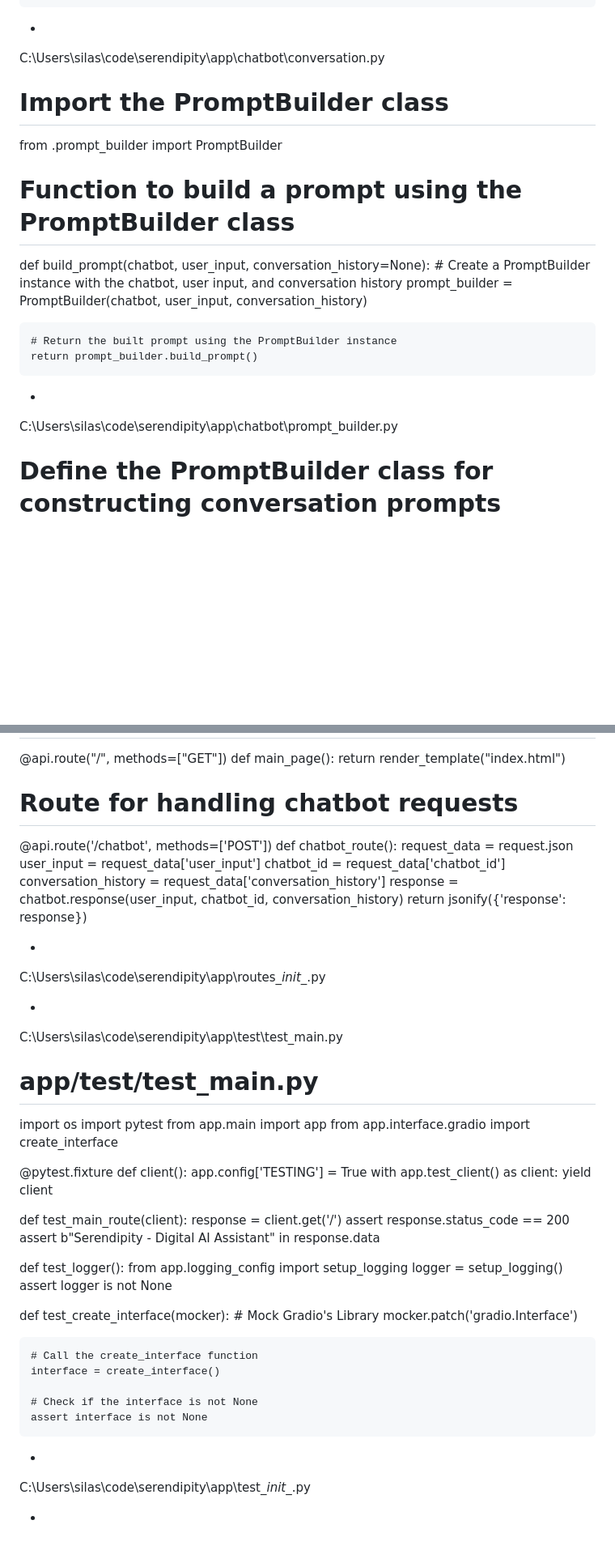
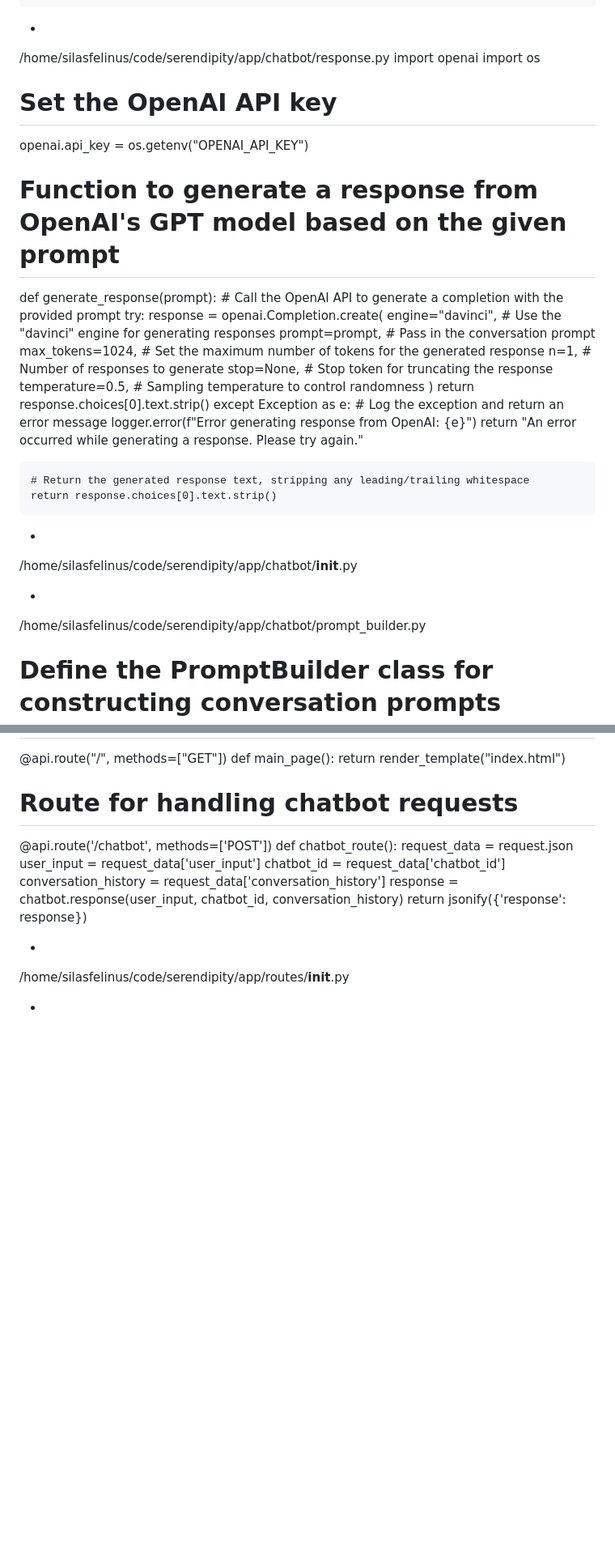
Before and after one commit to silasfelinus/serendipity, a Markdown page: all_code.md, 2 parts joined by grey strips. Shown at 81% size. Drawn GitHub-style; blank space fills up the shorter version.

```diff
--- a/all_code.md
+++ b/all_code.md
@@ -155,20 +184,39 @@ class Chatbot:
         response = generate_response(prompt)
         return response
 -
-C:\Users\silas\code\serendipity\app\chatbot\conversation.py
-# Import the PromptBuilder class
-from .prompt_builder import PromptBuilder
+/home/silasfelinus/code/serendipity/app/chatbot/response.py
+import openai
+import os
 
-# Function to build a prompt using the PromptBuilder class
-def build_prompt(chatbot, user_input, conversation_history=None):
-    # Create a PromptBuilder instance with the chatbot, user input, and conversation history
-    prompt_builder = PromptBuilder(chatbot, user_input, conversation_history)
+# Set the OpenAI API key
+openai.api_key = os.getenv("OPENAI_API_KEY")
 
-    # Return the built prompt using the PromptBuilder instance
-    return prompt_builder.build_prompt()
+# Function to generate a response from OpenAI's GPT model based on the given prompt
+def generate_response(prompt):
+    # Call the OpenAI API to generate a completion with the provided prompt
+    try:
+        response = openai.Completion.create(
+        engine="davinci",  # Use the "davinci" engine for generating responses
+        prompt=prompt,  # Pass in the conversation prompt
+        max_tokens=1024,  # Set the maximum number of tokens for the generated response
+        n=1,  # Number of responses to generate
+        stop=None,  # Stop token for truncating the response
+        temperature=0.5,  # Sampling temperature to control randomness
+    )
+        return response.choices[0].text.strip()
+    except Exception as e:
+        # Log the exception and return an error message
+        logger.error(f"Error generating response from OpenAI: {e}")
+        return "An error occurred while generating a response. Please try again."
+
+    # Return the generated response text, stripping any leading/trailing whitespace
+    return response.choices[0].text.strip()
+-
+/home/silasfelinus/code/serendipity/app/chatbot/__init__.py
+
 
 -
-C:\Users\silas\code\serendipity\app\chatbot\prompt_builder.py
+/home/silasfelinus/code/serendipity/app/chatbot/prompt_builder.py
 # Define the PromptBuilder class for constructing conversation prompts
 class PromptBuilder:
     def __init__(self, chatbot, user_input, conversation_history=None):
@@ -327,44 +305,10 @@ def chatbot_route():
     response = chatbot.response(user_input, chatbot_id, conversation_history)
     return jsonify({'response': response})
 
--
-C:\Users\silas\code\serendipity\app\routes\__init__.py
 
 
 -
-C:\Users\silas\code\serendipity\app\test\test_main.py
-# app/test/test_main.py
-import os
-import pytest
-from app.main import app
-from app.interface.gradio import create_interface
+/home/silasfelinus/code/serendipity/app/routes/__init__.py
 
-@pytest.fixture
-def client():
-    app.config['TESTING'] = True
-    with app.test_client() as client:
-        yield client
-
-def test_main_route(client):
-    response = client.get('/')
-    assert response.status_code == 200
-    assert b"Serendipity - Digital AI Assistant" in response.data
-
-def test_logger():
-    from app.logging_config import setup_logging
-    logger = setup_logging()
-    assert logger is not None
-
-def test_create_interface(mocker):
-    # Mock Gradio's Library
-    mocker.patch('gradio.Interface')
-
-    # Call the create_interface function
-    interface = create_interface()
-
-    # Check if the interface is not None
-    assert interface is not None
--
-C:\Users\silas\code\serendipity\app\test\__init__.py
 
 -
```
Also changed, not shown: other parts of all_code.md (+44 -85 lines).
